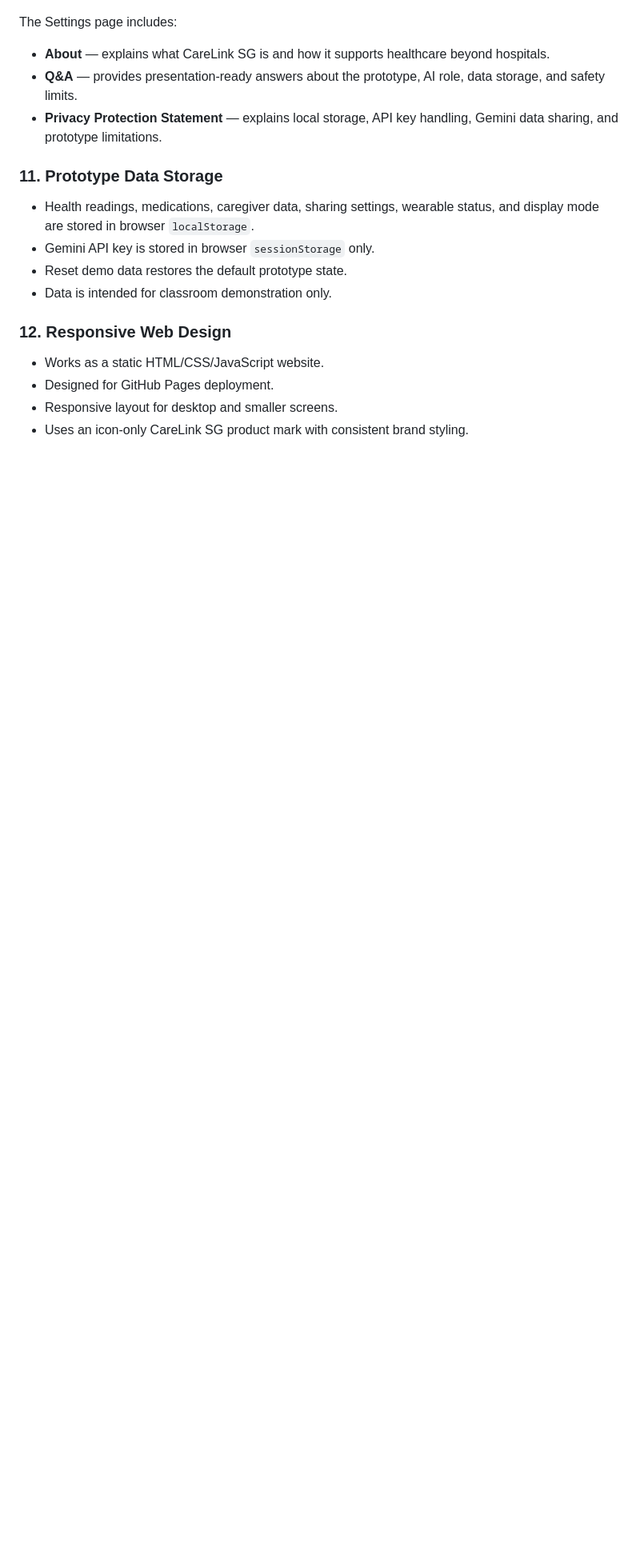
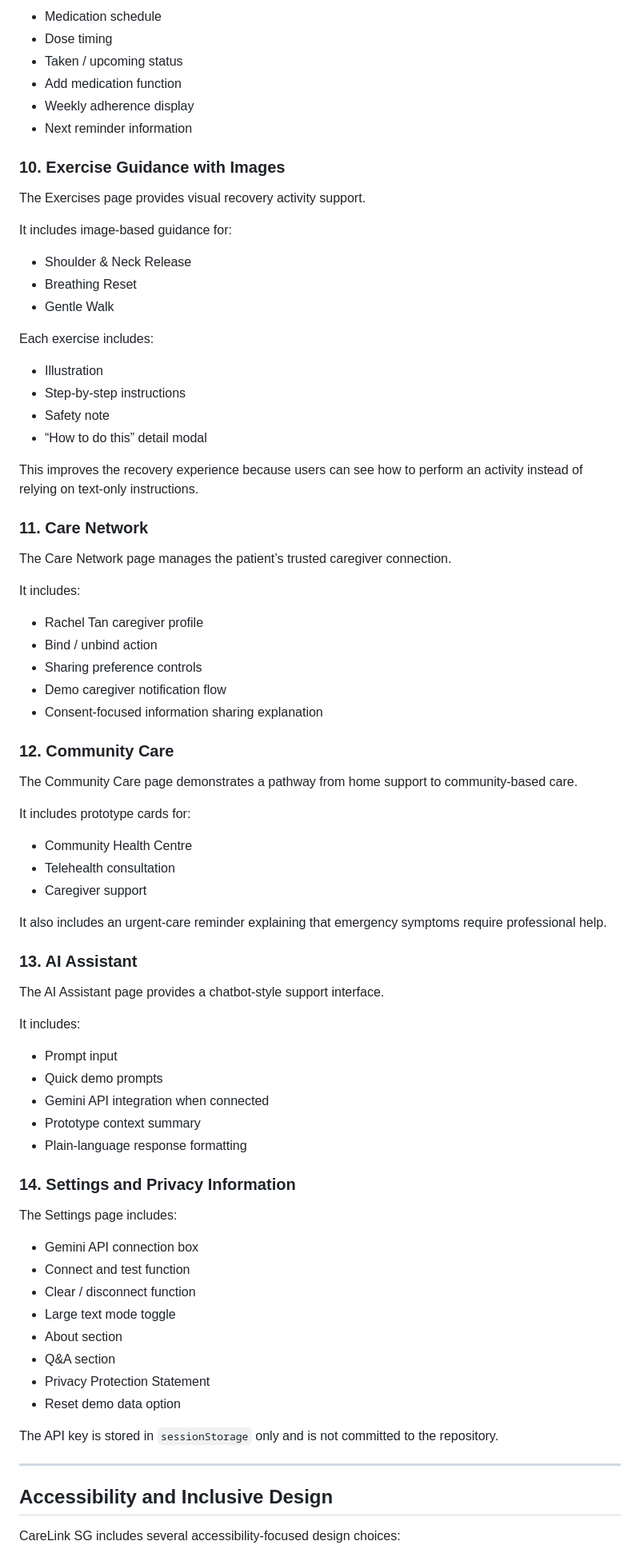
Before and after one commit to Guanyu-Lu/Group5, a Markdown page: README.md, the part around one of its changes. Shown at 80% size. Drawn GitHub-style; blank space fills up the shorter version.

```diff
--- a/README.md
+++ b/README.md
@@ -96,21 +179,83 @@ CareLink SG demonstrates how an AI-enabled digital solution can support home-bas
+- Medication schedule
+- Dose timing
+- Taken / upcoming status
+- Add medication function
+- Weekly adherence display
+- Next reminder information
+
+### 10. Exercise Guidance with Images
+
+The Exercises page provides visual recovery activity support.
+
+It includes image-based guidance for:
+
+- Shoulder & Neck Release
+- Breathing Reset
+- Gentle Walk
+
+Each exercise includes:
+
+- Illustration
+- Step-by-step instructions
+- Safety note
+- “How to do this” detail modal
+
+This improves the recovery experience because users can see how to perform an activity instead of relying on text-only instructions.
+
+### 11. Care Network
+
+The Care Network page manages the patient’s trusted caregiver connection.
+
+It includes:
+
+- Rachel Tan caregiver profile
+- Bind / unbind action
+- Sharing preference controls
+- Demo caregiver notification flow
+- Consent-focused information sharing explanation
+
+### 12. Community Care
+
+The Community Care page demonstrates a pathway from home support to community-based care.
+
+It includes prototype cards for:
+
+- Community Health Centre
+- Telehealth consultation
+- Caregiver support
+
+It also includes an urgent-care reminder explaining that emergency symptoms require professional help.
+
+### 13. AI Assistant
+
+The AI Assistant page provides a chatbot-style support interface.
+
+It includes:
+
+- Prompt input
+- Quick demo prompts
+- Gemini API integration when connected
+- Prototype context summary
+- Plain-language response formatting
+
+### 14. Settings and Privacy Information
 
 The Settings page includes:
 
-- **About** — explains what CareLink SG is and how it supports healthcare beyond hospitals.
-- **Q&A** — provides presentation-ready answers about the prototype, AI role, data storage, and safety limits.
-- **Privacy Protection Statement** — explains local storage, API key handling, Gemini data sharing, and prototype limitations.
+- Gemini API connection box
+- Connect and test function
+- Clear / disconnect function
+- Large text mode toggle
+- About section
+- Q&A section
+- Privacy Protection Statement
+- Reset demo data option
 
-### 11. Prototype Data Storage
+The API key is stored in `sessionStorage` only and is not committed to the repository.
 
-- Health readings, medications, caregiver data, sharing settings, wearable status, and display mode are stored in browser `localStorage`.
-- Gemini API key is stored in browser `sessionStorage` only.
-- Reset demo data restores the default prototype state.
-- Data is intended for classroom demonstration only.
+---
 
-### 12. Responsive Web Design
+## Accessibility and Inclusive Design
 
-- Works as a static HTML/CSS/JavaScript website.
-- Designed for GitHub Pages deployment.
-- Responsive layout for desktop and smaller screens.
-- Uses an icon-only CareLink SG product mark with consistent brand styling.
+CareLink SG includes several accessibility-focused design choices:
 
```
Also changed, not shown: other parts of README.md (+269 -80 lines).
